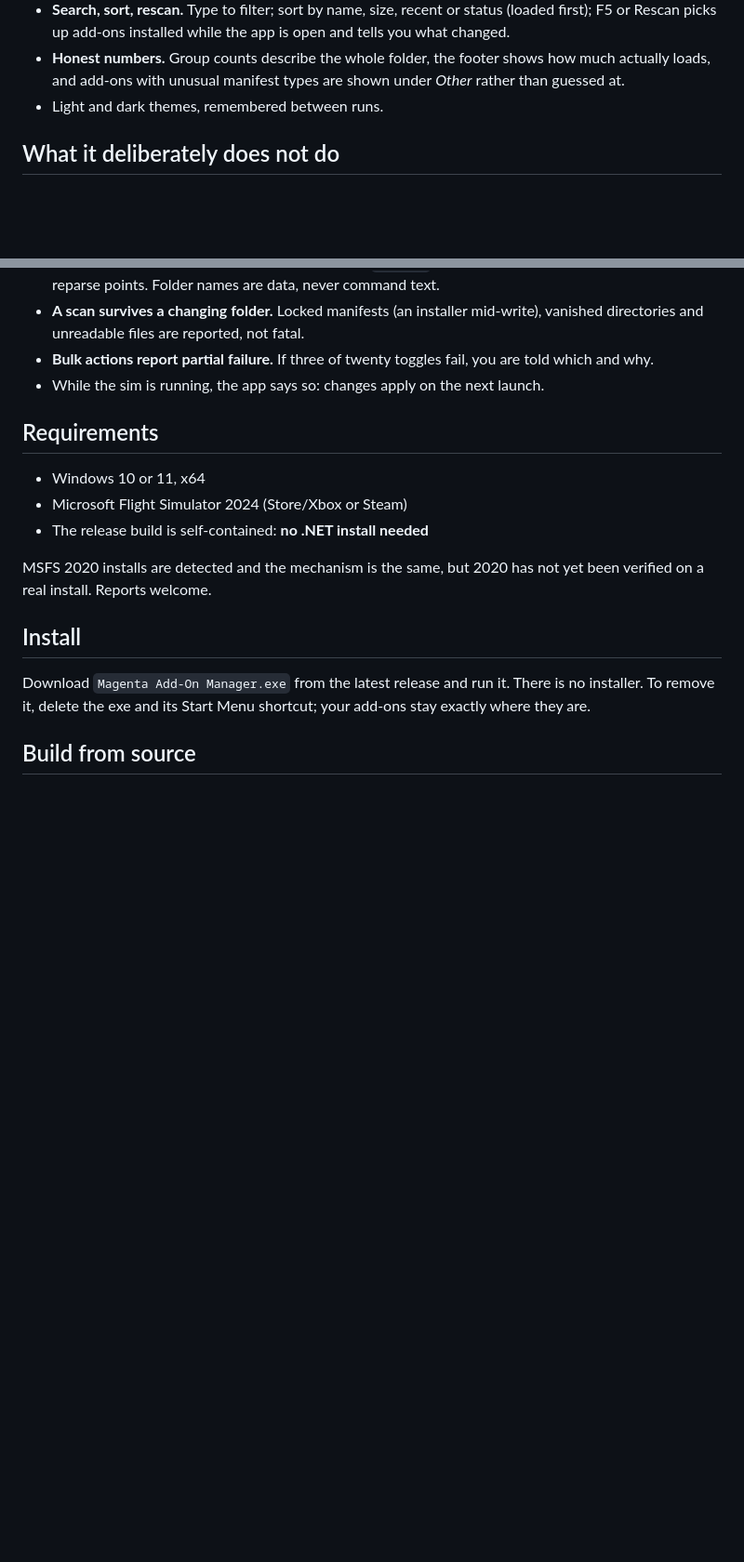
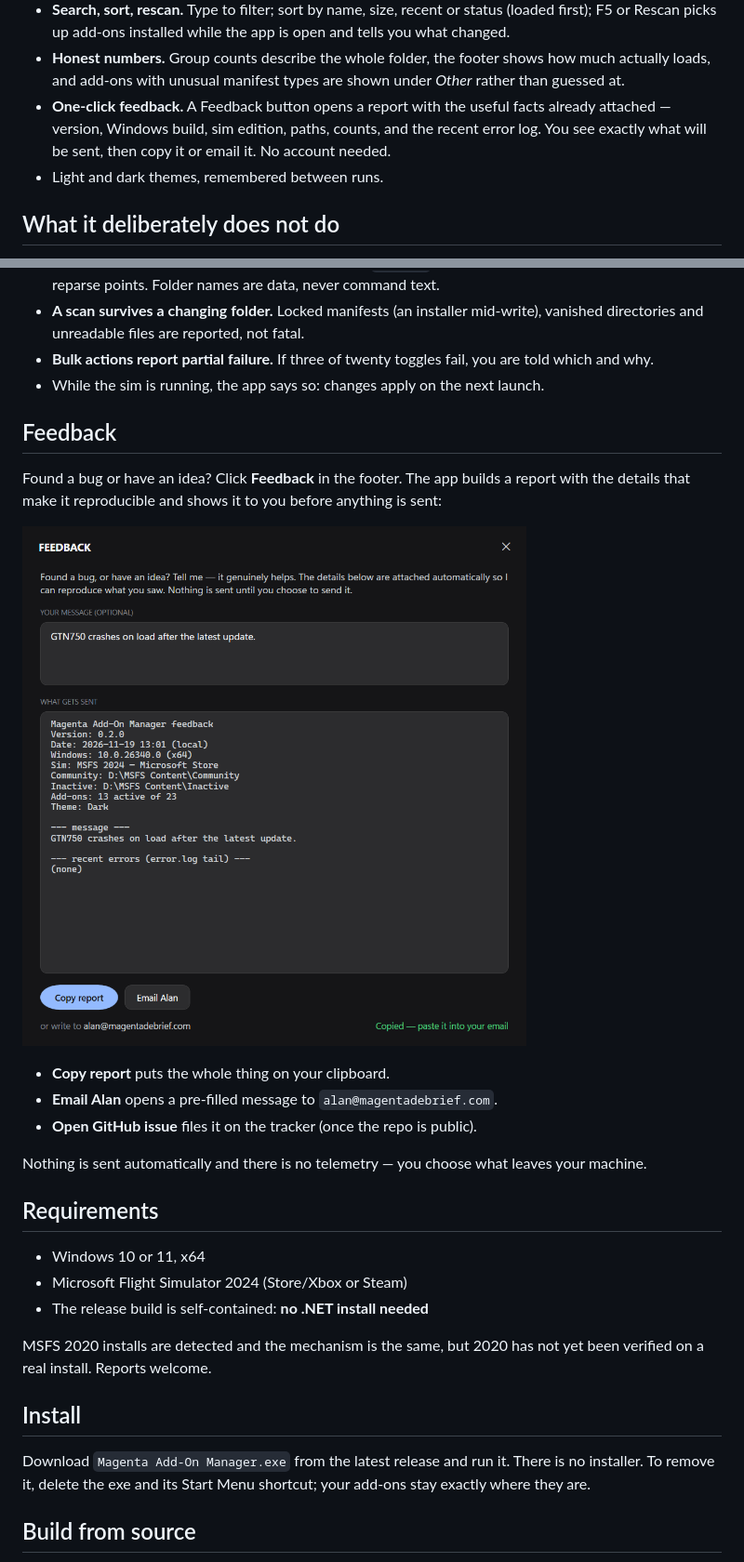
Before and after one commit to flyingsotong/magenta-addon-manager, a Markdown page: README.md, 2 parts joined by grey strips. Shown at 93% size. Rendered like a GitHub page; pictures changed too: docs/feedback.png (added); blank space fills up the shorter version.

```diff
--- a/README.md
+++ b/README.md
@@ -23,6 +23,10 @@ One job, done well: see what is in your Community folder, and choose what loads.
 - **Honest numbers.** Group counts describe the whole folder, the footer shows
   how much actually loads, and add-ons with unusual manifest types are shown
   under *Other* rather than guessed at.
+- **One-click feedback.** A Feedback button opens a report with the useful facts
+  already attached — version, Windows build, sim edition, paths, counts, and the
+  recent error log. You see exactly what will be sent, then copy it or email it.
+  No account needed.
 - Light and dark themes, remembered between runs.
 
 ## What it deliberately does not do
@@ -63,6 +67,21 @@ restructured until you ask for it.
 - **Bulk actions report partial failure.** If three of twenty toggles fail, you
   are told which and why.
 - While the sim is running, the app says so: changes apply on the next launch.
+
+## Feedback
+
+Found a bug or have an idea? Click **Feedback** in the footer. The app builds a
+report with the details that make it reproducible and shows it to you before
+anything is sent:
+
+![Feedback dialog](docs/feedback.png)
+
+- **Copy report** puts the whole thing on your clipboard.
+- **Email Alan** opens a pre-filled message to `alan@magentadebrief.com`.
+- **Open GitHub issue** files it on the tracker (once the repo is public).
+
+Nothing is sent automatically and there is no telemetry — you choose what leaves
+your machine.
 
 ## Requirements
 
```
Also changed, not shown: 6 other files.
